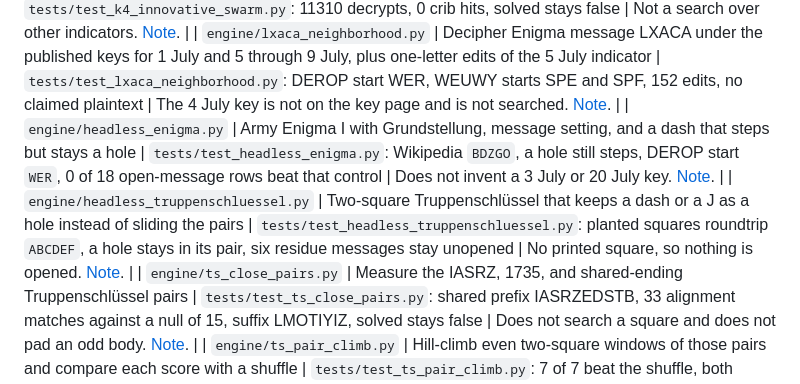
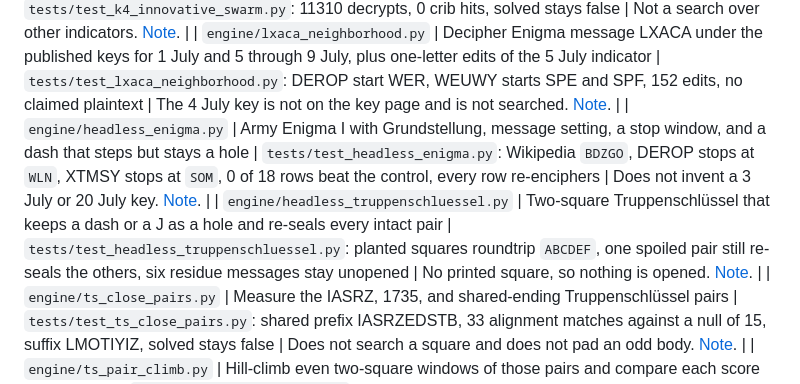
Before and after one commit to ChaseHendrick/Undeciphered-Texts, a Markdown page: docs/CATALOG.md, the part around the change. Rendered like a GitHub page.

```diff
--- a/docs/CATALOG.md
+++ b/docs/CATALOG.md
@@ -157,8 +157,8 @@ chosen-sentence checks from these recovered-output controls.
 | `engine/k4_gromark_obstruction.py` | Show that in-place ACA Gromark cannot place the public K4 cribs for any keyword, including after the three published Myszkowski keys | `tests/test_k4_innovative_swarm.py`: K4 blocks on F, K, P; a real Gromark crib message is not blocked; periodic Gromark crib hits are 0 | Does not cover a shift outside digits 0..9 or other transpositions. [Note](k4-focus/innovative-swarm-2026-10-04.md). |
 | `engine/k4_quagmire_panel.py` | Decrypt K4 under Quagmire I-IV with the three published keywords, 29 indicators, and every indicator column | `tests/test_k4_innovative_swarm.py`: 11310 decrypts, 0 crib hits, solved stays false | Not a search over other indicators. [Note](k4-focus/innovative-swarm-2026-10-04.md). |
 | `engine/lxaca_neighborhood.py` | Decipher Enigma message LXACA under the published keys for 1 July and 5 through 9 July, plus one-letter edits of the 5 July indicator | `tests/test_lxaca_neighborhood.py`: DEROP start WER, WEUWY starts SPE and SPF, 152 edits, no claimed plaintext | The 4 July key is not on the key page and is not searched. [Note](logs/lxaca-neighborhood-2026-10-04.md). |
-| `engine/headless_enigma.py` | Army Enigma I with Grundstellung, message setting, and a dash that steps but stays a hole | `tests/test_headless_enigma.py`: Wikipedia `BDZGO`, a hole still steps, DEROP start `WER`, 0 of 18 open-message rows beat that control | Does not invent a 3 July or 20 July key. [Note](logs/headless-enigma-2026-10-04.md). |
-| `engine/headless_truppenschluessel.py` | Two-square Truppenschlüssel that keeps a dash or a J as a hole instead of sliding the pairs | `tests/test_headless_truppenschluessel.py`: planted squares roundtrip `ABCDEF`, a hole stays in its pair, six residue messages stay unopened | No printed square, so nothing is opened. [Note](logs/headless-truppenschluessel-2026-10-04.md). |
+| `engine/headless_enigma.py` | Army Enigma I with Grundstellung, message setting, a stop window, and a dash that steps but stays a hole | `tests/test_headless_enigma.py`: Wikipedia `BDZGO`, DEROP stops at `WLN`, XTMSY stops at `SOM`, 0 of 18 rows beat the control, every row re-enciphers | Does not invent a 3 July or 20 July key. [Note](logs/headless-enigma-2026-10-04.md). |
+| `engine/headless_truppenschluessel.py` | Two-square Truppenschlüssel that keeps a dash or a J as a hole and re-seals every intact pair | `tests/test_headless_truppenschluessel.py`: planted squares roundtrip `ABCDEF`, one spoiled pair still re-seals the others, six residue messages stay unopened | No printed square, so nothing is opened. [Note](logs/headless-truppenschluessel-2026-10-04.md). |
 | `engine/ts_close_pairs.py` | Measure the IASRZ, 1735, and shared-ending Truppenschlüssel pairs | `tests/test_ts_close_pairs.py`: shared prefix IASRZEDSTB, 33 alignment matches against a null of 15, suffix LMOTIYIZ, solved stays false | Does not search a square and does not pad an odd body. [Note](logs/ts-close-pairs-2026-10-04.md). |
 | `engine/ts_pair_climb.py` | Hill-climb even two-square windows of those pairs and compare each score with a shuffle | `tests/test_ts_pair_climb.py`: 7 of 7 beat the shuffle, both endpoint drops beat it, no plaintext stored | Grimm trigram counts are not a military reading. [Note](logs/ts-pair-climb-2026-10-04.md). |
 | `engine/ts_bigram_phase.py` | Count repeated letter-pairs on the printed grid and on the grid after the five-letter designator is removed | `tests/test_ts_bigram_phase.py`: IASRZ 129 has 9 extra repeats and 0 of 400 random strings match, SSKFV drops from 4 to 0 when the designator is removed, alignment clumps are not tighter than chance | Not a square search. [Note](logs/ts-bigram-phase-2026-10-04.md). |
```
Also changed, not shown: docs/HANDOFF.md (+2 -2 lines).
